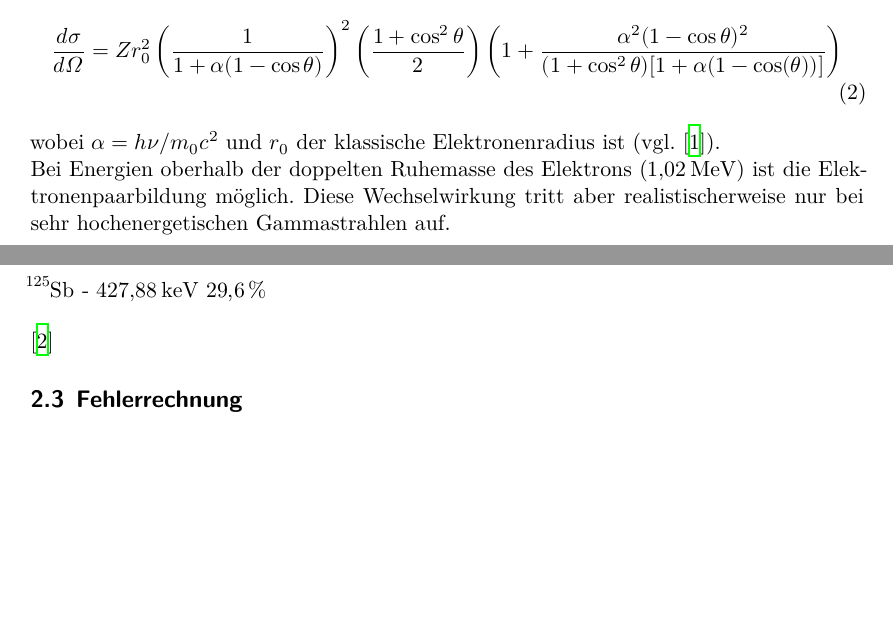
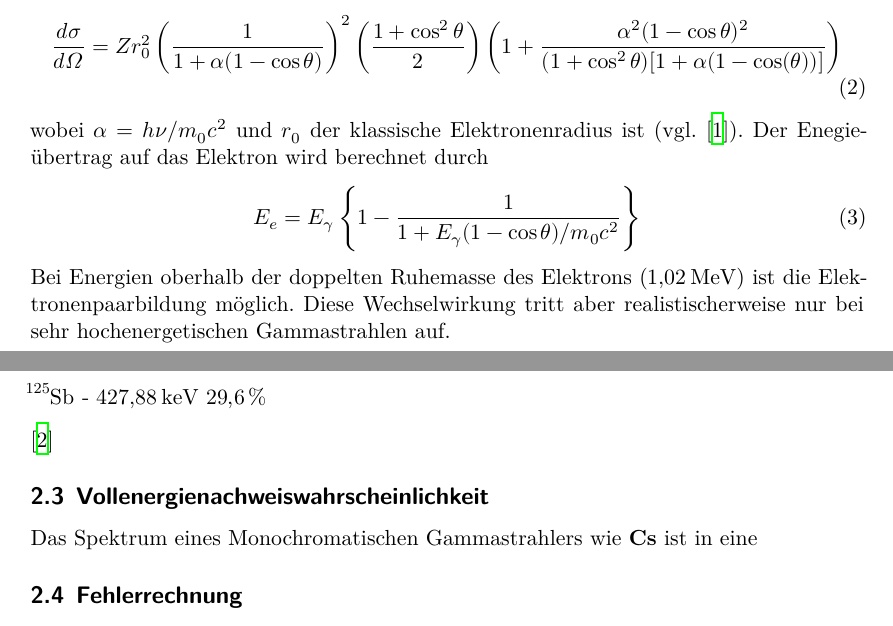
Before and after one commit to Enno-Enno/FP_1, a LaTeX document (02_V18/V18.tex): two parts of pages 3 and 4 of 5, joined at a grey line, cut so that both start at the same text, the shorter picture padded with empty space. Compiled offline with XeLaTeX.

Commit message:
Neue Formel hinzugefügt

```diff
--- a/02_V18/V18.tex
+++ b/02_V18/V18.tex
@@ -50,12 +50,19 @@ Ihr Differentieller Wirkungsquerschnitt lautet
     \left(\frac{1+ \cos^2\theta}{2}\right)%
     \left(1+ \frac{\alpha^2(1-\cos \theta)^2}{(1+\cos^2 \theta)[1+\alpha(1-\cos(\theta))]}\right)
     \label{eq:wq_compton}
+\end{align}% Diese Formel ist zu kompliziert, in dem anderen Buch ist eine einfachere :)
+wobei $\alpha = h \nu / m_0 c²$ und $r_0$ der klassische Elektronenradius ist (vgl. \cite{book:knoll}).
+Der Enegieübertrag auf das Elektron wird berechnet durch
+\begin{align}
+    E_{e} = E_{\gamma} \left\{1- \frac{1}{1+ E_{\gamma}(1-\cos\theta)/m_0 c^2} \right\}
+    \label{eq:ecompton}
 \end{align}
-wobei $\alpha = h \nu / m_0 c²$ und $r_0$ der klassische Elektronenradius ist (vgl. \cite{book:knoll}).
+
 
 Bei Energien oberhalb der doppelten Ruhemasse des Elektrons (\qty{1.02}{\MeV}) ist die Elektronenpaarbildung möglich.
 Diese Wechselwirkung tritt aber realistischerweise nur bei sehr hochenergetischen Gammastrahlen auf.
 %Die Dunkelheit ist die Ursache des Lichts.
+
 
 \subsection{Wahrscheinlichste Photonenenergien}
 \begin{itemize}
@@ -68,6 +75,9 @@ Diese Wechselwirkung tritt aber realistischerweise nur bei sehr hochenergetische
     \item[\ce   {^{125}Sb}] - \qty{427.88}{\keV} \qty{29.6}{\%}
 \end{itemize}
 \cite{web:lara}
+
+\subsection{Vollenergienachweiswahrscheinlichkeit}
+Das Spektrum eines Monochromatischen Gammastrahlers wie \textbf{Cs} ist in eine
 
 \subsection{Fehlerrechnung}
 Für die Fehlerrechnung werden alle \textbf{Mittelwerte} von $N$ Messungen folgendermaßen berechnet:
```
Also changed, not shown: 02_V18/lit.bib (+8 -0 lines).
